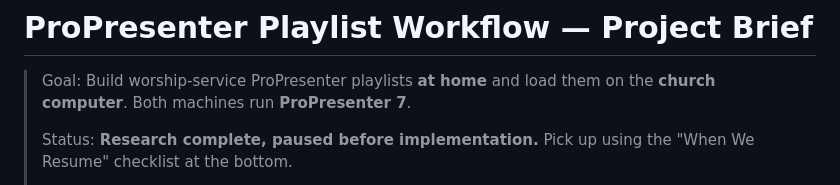
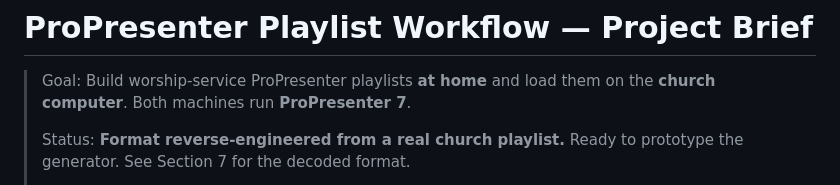
Before and after one commit to hipvictor/task-dashboard, a Markdown page: docs/propresenter-playlist-workflow.md, the part around one of its changes. GitHub-like rendering.

```diff
--- a/docs/propresenter-playlist-workflow.md
+++ b/docs/propresenter-playlist-workflow.md
@@ -3,6 +3,6 @@
 > Goal: Build worship-service ProPresenter playlists **at home** and load them on the
 > **church computer**. Both machines run **ProPresenter 7**.
 >
-> Status: **Research complete, paused before implementation.** Pick up using the
-> "When We Resume" checklist at the bottom.
+> Status: **Format reverse-engineered from a real church playlist.** Ready to prototype
+> the generator. See Section 7 for the decoded format.
 >
```
Also changed, not shown: other parts of docs/propresenter-playlist-workflow.md (+58 -1 lines).
